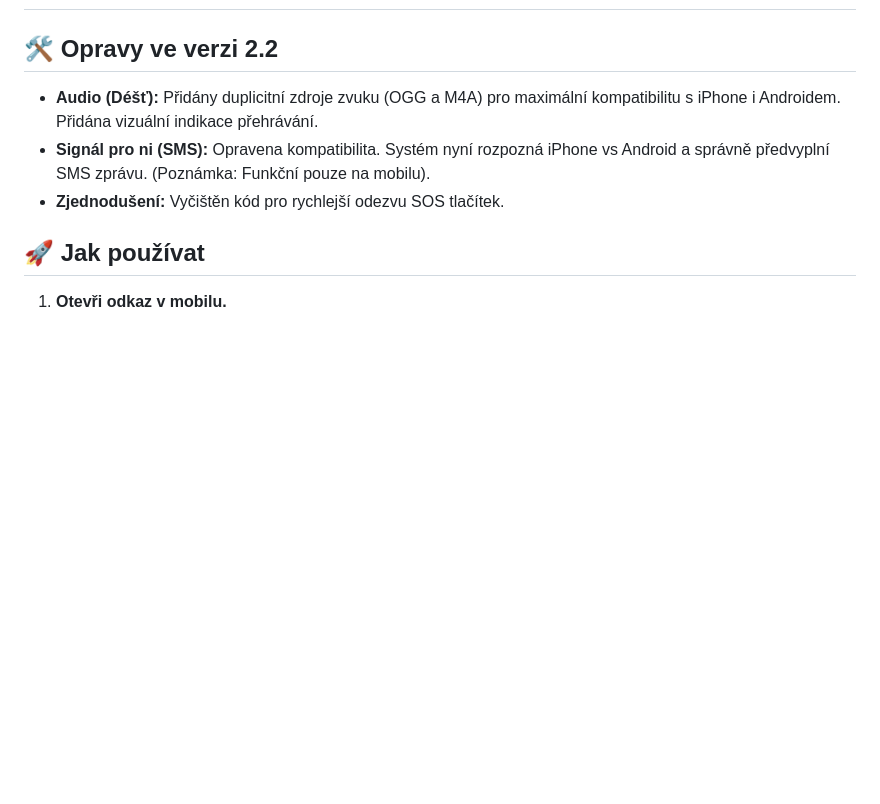
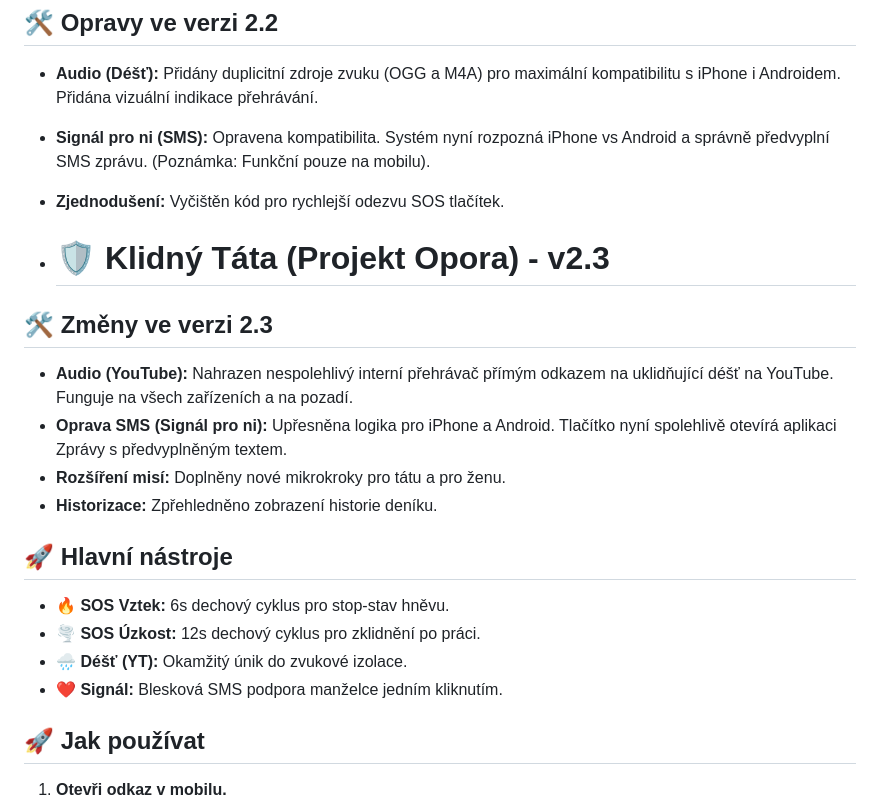
Before and after one commit to dvoj-test/opora, a Markdown page: README.md, the part around the change. Rendered like a GitHub page; blank space fills up the shorter version.

```diff
--- a/README.md
+++ b/README.md
@@ -81,6 +81,20 @@ Osobní mikro-aplikace pro krizové řízení domácnosti s dvojčaty.
 - **Signál pro ni (SMS):** Opravena kompatibilita. Systém nyní rozpozná iPhone vs Android a správně předvyplní SMS zprávu. (Poznámka: Funkční pouze na mobilu).
 - **Zjednodušení:** Vyčištěn kód pro rychlejší odezvu SOS tlačítek.
 
+- # 🛡️ Klidný Táta (Projekt Opora) - v2.3
+
+## 🛠️ Změny ve verzi 2.3
+- **Audio (YouTube):** Nahrazen nespolehlivý interní přehrávač přímým odkazem na uklidňující déšť na YouTube. Funguje na všech zařízeních a na pozadí.
+- **Oprava SMS (Signál pro ni):** Upřesněna logika pro iPhone a Android. Tlačítko nyní spolehlivě otevírá aplikaci Zprávy s předvyplněným textem.
+- **Rozšíření misí:** Doplněny nové mikrokroky pro tátu a pro ženu.
+- **Historizace:** Zpřehledněno zobrazení historie deníku.
+
+## 🚀 Hlavní nástroje
+- **🔥 SOS Vztek:** 6s dechový cyklus pro stop-stav hněvu.
+- **🌪️ SOS Úzkost:** 12s dechový cyklus pro zklidnění po práci.
+- **🌧️ Déšť (YT):** Okamžitý únik do zvukové izolace.
+- **❤️ Signál:** Blesková SMS podpora manželce jedním kliknutím.
+
 ## 🚀 Jak používat
 1. **Otevři odkaz v mobilu.**
 2. **Klikni kamkoliv na obrazovku** (tím povolíš prohlížeči přehrávat zvuk).
```
